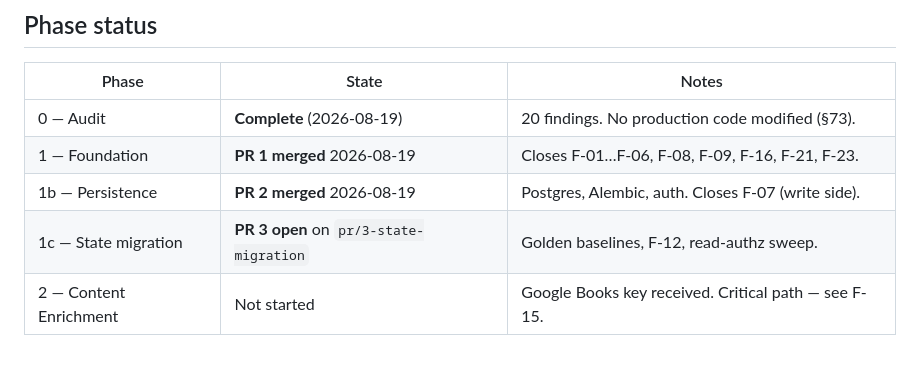
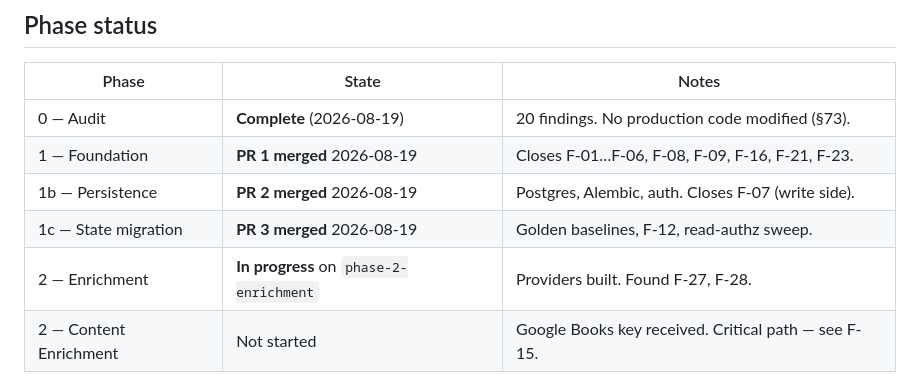
Before and after one commit to sajadsoleimanilh8/Book-recommendation-, a Markdown page: PROGRESS.md, the part around one of its changes. Drawn GitHub-style; blank space fills up the shorter version.

```diff
--- a/PROGRESS.md
+++ b/PROGRESS.md
@@ -12,7 +12,8 @@ Full evidence for every `F-` reference is in [docs/PHASE-0-AUDIT.md](docs/PHASE-
 | 0 — Audit | **Complete** (2026-08-19) | 20 findings. No production code modified (§73). |
 | 1 — Foundation | **PR 1 merged** 2026-08-19 | Closes F-01…F-06, F-08, F-09, F-16, F-21, F-23. |
 | 1b — Persistence | **PR 2 merged** 2026-08-19 | Postgres, Alembic, auth. Closes F-07 (write side). |
-| 1c — State migration | **PR 3 open** on `pr/3-state-migration` | Golden baselines, F-12, read-authz sweep. |
+| 1c — State migration | **PR 3 merged** 2026-08-19 | Golden baselines, F-12, read-authz sweep. |
+| 2 — Enrichment | **In progress** on `phase-2-enrichment` | Providers built. Found F-27, F-28. |
 | 2 — Content Enrichment | Not started | Google Books key received. Critical path — see F-15. |
 
 ### PR 1 — `pr/1-foundation` (awaiting review)
```
Also changed, not shown: other parts of PROGRESS.md (+54 -0 lines).
